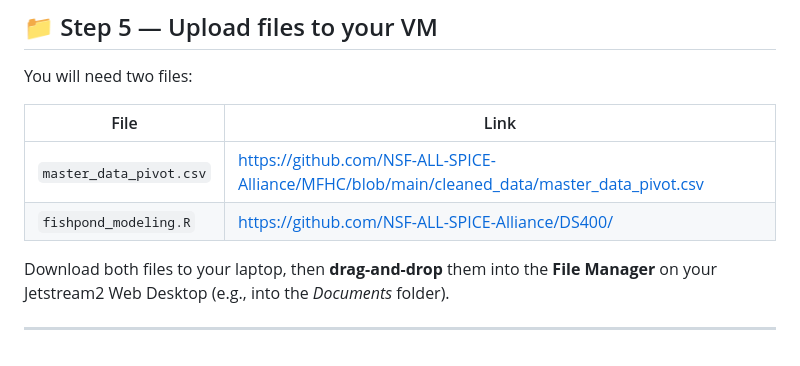
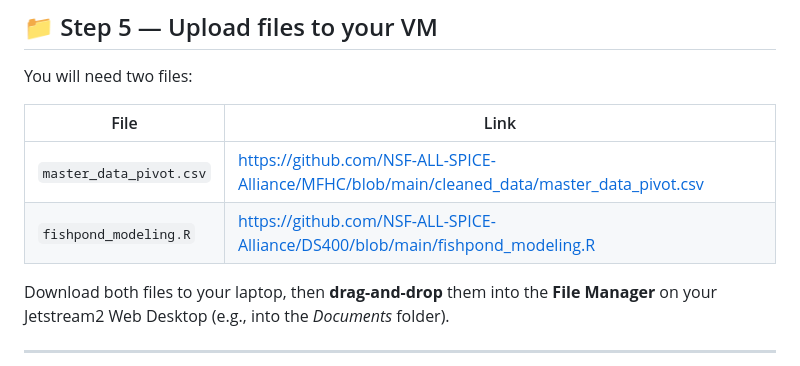
Before and after one commit to NSF-ALL-SPICE-Alliance/DS400, a Markdown page: jetstream2_fishpond_modeling.md, the part around the change. Drawn GitHub-style.

```diff
--- a/jetstream2_fishpond_modeling.md
+++ b/jetstream2_fishpond_modeling.md
@@ -93,7 +93,7 @@ You will need two files:
 | File | Link |
 |------|------|
 | `master_data_pivot.csv` | https://github.com/NSF-ALL-SPICE-Alliance/MFHC/blob/main/cleaned_data/master_data_pivot.csv |
-| `fishpond_modeling.R` | https://github.com/NSF-ALL-SPICE-Alliance/DS400/ |
+| `fishpond_modeling.R` | https://github.com/NSF-ALL-SPICE-Alliance/DS400/blob/main/fishpond_modeling.R |
 
 Download both files to your laptop, then **drag-and-drop** them into the **File Manager** on your Jetstream2 Web Desktop (e.g., into the *Documents* folder).
 
```
